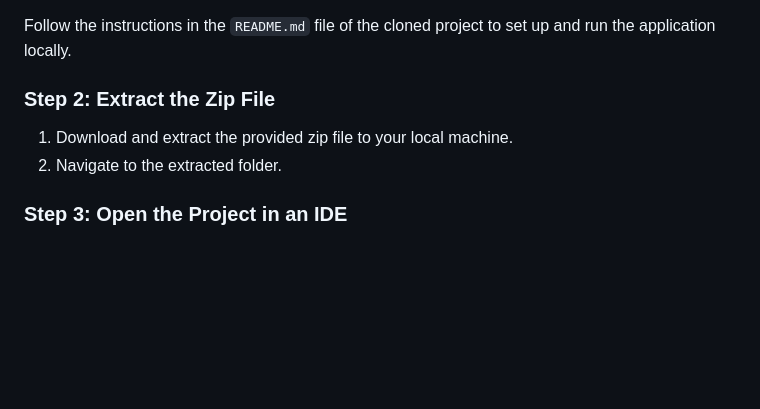
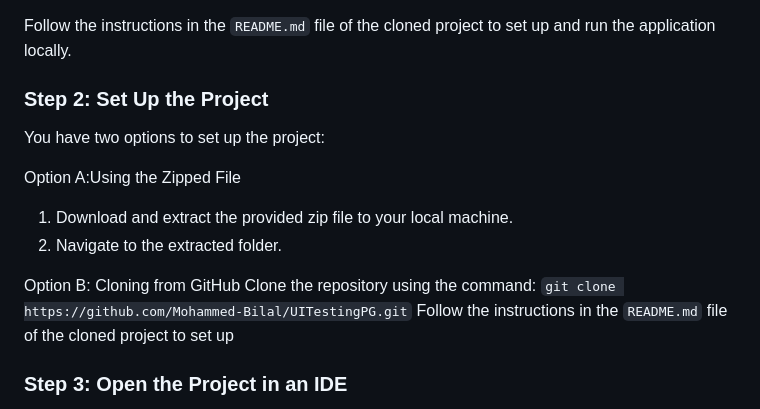
Before and after one commit to Mohammed-Bilal/UITestingPG, a Markdown page: README.md, the part around the change. Drawn GitHub-style; blank space fills up the shorter version.

```diff
--- a/README.md
+++ b/README.md
@@ -31,10 +31,17 @@ Before running the tests, you need to have the **UI Test Automation Playground**
 
 Follow the instructions in the `README.md` file of the cloned project to set up and run the application locally.
 
-### Step 2: Extract the Zip File
+### Step 2: Set Up the Project
+You have two options to set up the project:
 
+Option A:Using the Zipped File
 1. Download and extract the provided zip file to your local machine.
 2. Navigate to the extracted folder.
+
+Option B: Cloning from GitHub
+Clone the repository using the command:
+`git clone https://github.com/Mohammed-Bilal/UITestingPG.git`
+Follow the instructions in the `README.md` file of the cloned project to set up
 
 ### Step 3: Open the Project in an IDE
 
```
